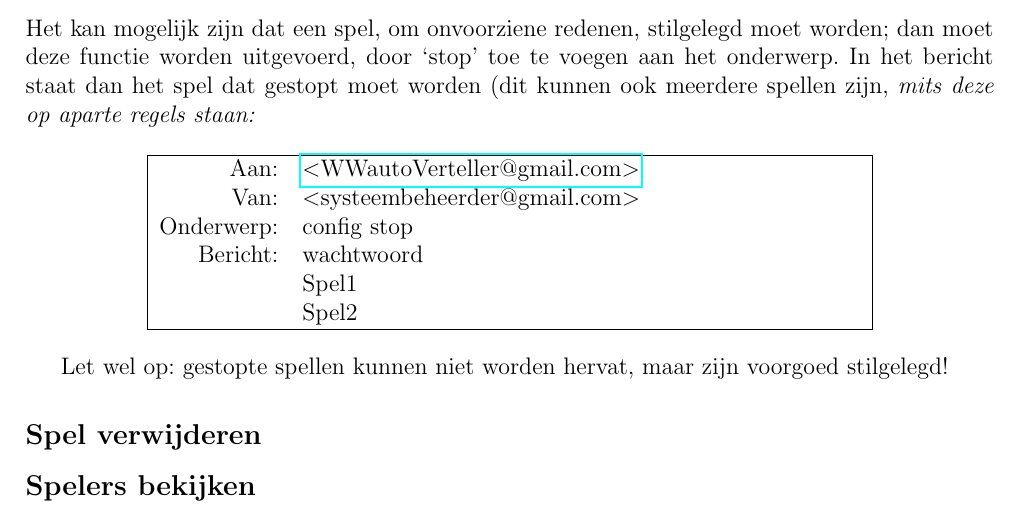
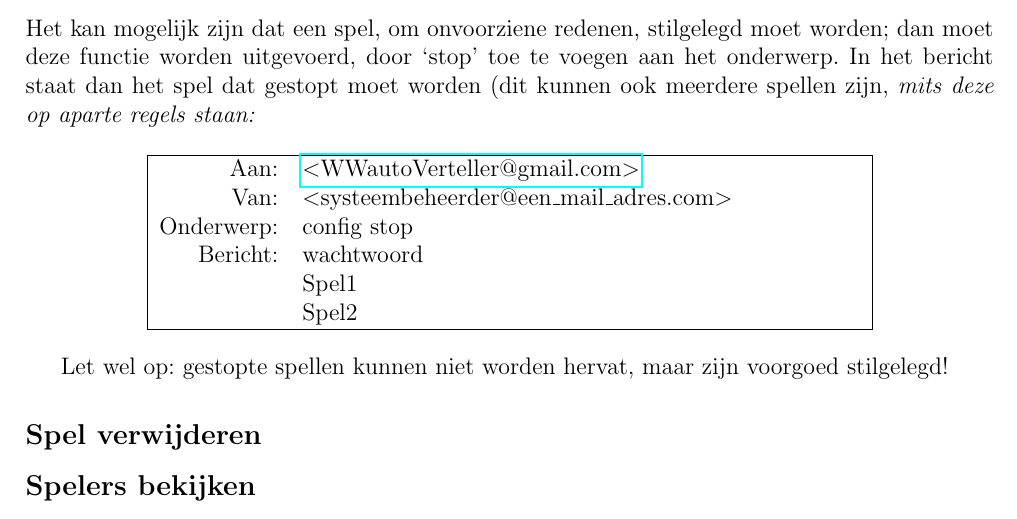
Before and after one commit to VDekker/WW, a LaTeX document (pdf/manAdmin.tex): part of page 5 of 5, cut so that both start at the same text. Compiled offline with pdfLaTeX.

Commit message:
Corrected man's

```diff
--- a/pdf/manAdmin.tex
+++ b/pdf/manAdmin.tex
@@ -69,7 +69,7 @@
       \begin{tabularx}{0.75\textwidth}[c]{|r X|}
 	\hline
 	Aan: & \href{mailto:<WWautoVerteller@gmail.com>}{$<$WWautoVerteller@gmail.com$>$} \\
-	Van: & $<$systeembeheerder@gmail.com$>$ \\
+	Van: & $<$systeembeheerder@een\_mail\_adres.com$>$ \\
 	Onderwerp: & config start \\[\baselineskip]
 	Bericht: & wachtwoord \\
 	 & Spelnaam \\
@@ -87,7 +87,7 @@
       \begin{tabularx}{0.75\textwidth}[c]{|r X|}
 	\hline
 	Aan: & \href{mailto:<WWautoVerteller@gmail.com>}{$<$WWautoVerteller@gmail.com$>$} \\
-	Van: & $<$systeembeheerder@gmail.com$>$ \\
+	Van: & $<$systeembeheerder@een\_mail\_adres.com$>$ \\
 	Onderwerp: & config start \\[\baselineskip]
 	Bericht: & wachtwoord \\
 	 & Spelnaam \\
@@ -105,7 +105,7 @@
       \begin{tabularx}{0.75\textwidth}[c]{|r X|}
 	\hline
 	Aan: & \href{mailto:<WWautoVerteller@gmail.com>}{$<$WWautoVerteller@gmail.com$>$} \\
-	Van: & $<$systeembeheerder@gmail.com$>$ \\
+	Van: & $<$systeembeheerder@een\_mail\_adres.com$>$ \\
 	Onderwerp: & config start \\[\baselineskip]
 	Bericht: & wachtwoord \\
 	 & Spelnaam \\
@@ -128,7 +128,7 @@
       \begin{tabularx}{0.75\textwidth}[c]{|r X|}
 	\hline
 	Aan: & \href{mailto:<WWautoVerteller@gmail.com>}{$<$WWautoVerteller@gmail.com$>$} \\
-	Van: & $<$systeembeheerder@gmail.com$>$ \\
+	Van: & $<$systeembeheerder@een\_mail\_adres.com$>$ \\
 	Onderwerp: & config stop \\[\baselineskip]
 	Bericht: & wachtwoord \\
 	 & Spel1 \\
```
Also changed, not shown: pdf/man.tex (+4 -4 lines), pdf/man.pdf, pdf/manAdmin.pdf.
